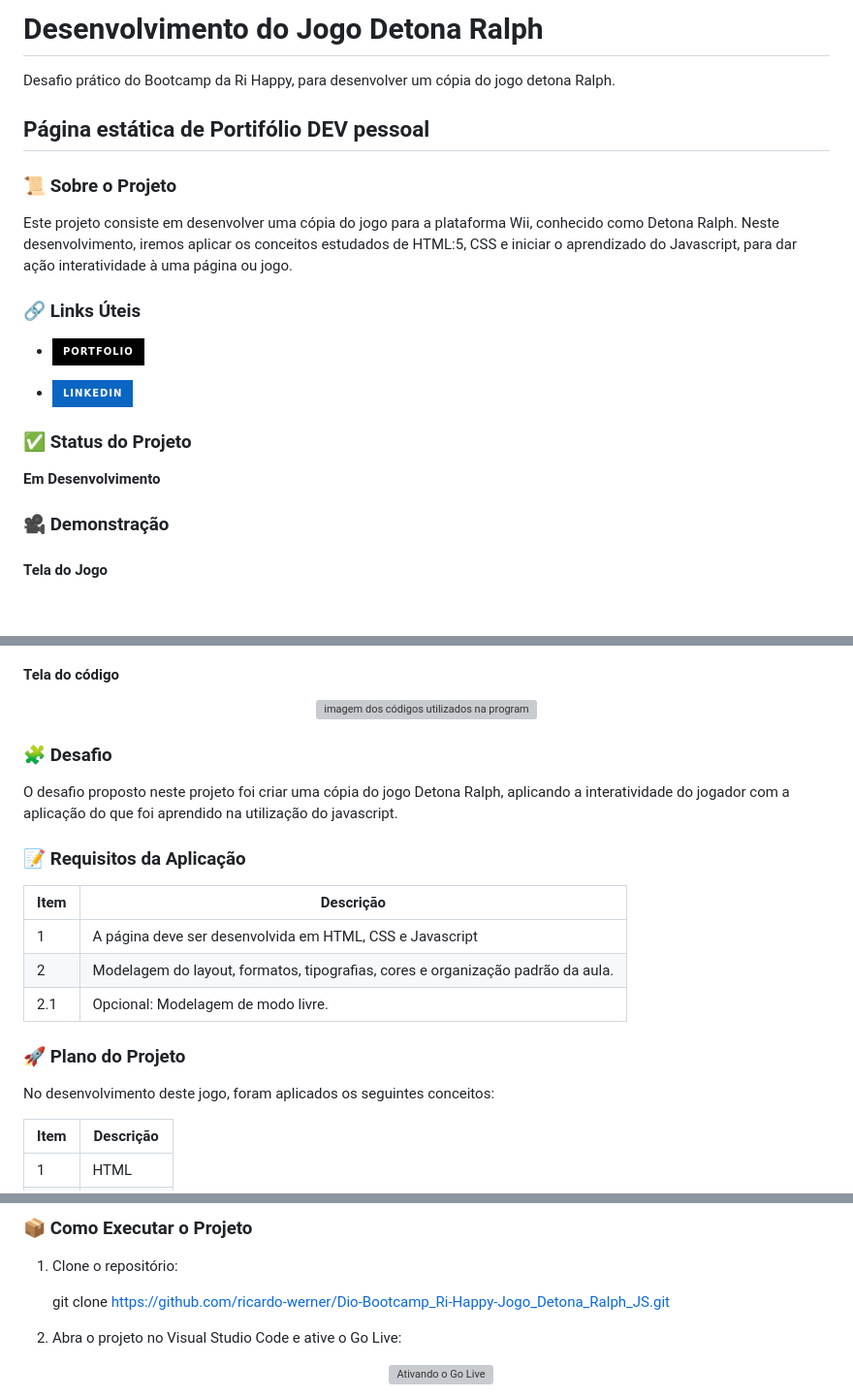
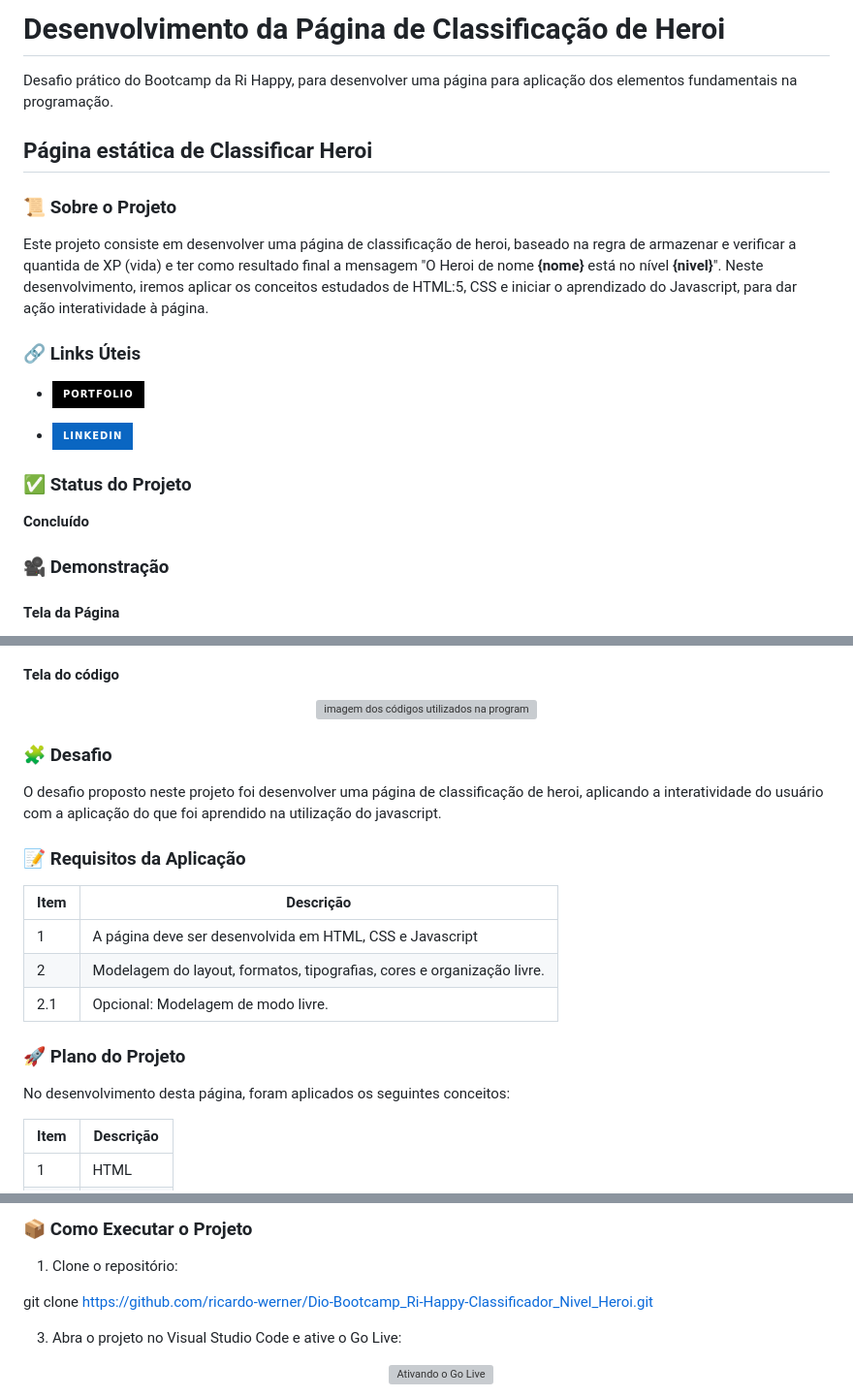
Before and after one commit to ricardo-werner/Dio-Bootcamp-Ri-Happy-Classificador_Nivel_Heroi, a Markdown page: README.md, 3 parts joined by grey strips. Shown at 97% size. GitHub-like rendering; badges without logos; blank space fills up the shorter version; grey boxes are pictures that could not be loaded.

Commit message:
docs: add informacoes e imagens no Readme.md

```diff
--- a/README.md
+++ b/README.md
@@ -1,12 +1,12 @@
-# Desenvolvimento do Jogo Detona Ralph
+# Desenvolvimento da Página de Classificação de Heroi
 
-Desafio prático do Bootcamp da Ri Happy, para desenvolver um cópia do jogo detona Ralph.
+Desafio prático do Bootcamp da Ri Happy, para desenvolver uma página para aplicação dos elementos fundamentais na programação.
 
-## Página estática de Portifólio DEV pessoal
+## Página estática de Classificar Heroi
 
 ### 📜 Sobre o Projeto
 
-Este projeto consiste em desenvolver uma cópia do jogo para a plataforma Wii, conhecido como Detona Ralph.  Neste desenvolvimento, iremos aplicar os conceitos estudados de HTML:5, CSS e iniciar o aprendizado do Javascript, para dar ação interatividade à uma página ou jogo.
+Este projeto consiste em desenvolver uma página de classificação de heroi, baseado na regra de armazenar e verificar a quantida de XP (vida) e ter como resultado final a mensagem "O Heroi de nome **{nome}** está no nível **{nivel}**".  Neste desenvolvimento, iremos aplicar os conceitos estudados de HTML:5, CSS e iniciar o aprendizado do Javascript, para dar ação interatividade à página.
 
 ### 🔗 Links Úteis
 
@@ -16,9 +16,9 @@ Este projeto consiste em desenvolver uma cópia do jogo para a plataforma Wii, c
 
 ### ✅ Status do Projeto
 
-**Em Desenvolvimento**
+**Concluído**
 
 ### 🎥 Demonstração
 
-#### Tela do Jogo
+#### Tela da Página
 <p align="center">
@@ -32,20 +32,20 @@ Este projeto consiste em desenvolver uma cópia do jogo para a plataforma Wii, c
 
 ### 🧩 Desafio
 
-O desafio proposto neste projeto foi criar uma cópia do jogo Detona Ralph, aplicando a interatividade do jogador com a aplicação do que foi aprendido na utilização do javascript.
+O desafio proposto neste projeto foi desenvolver uma página de classificação de heroi, aplicando a interatividade do usuário com a aplicação do que foi aprendido na utilização do javascript.
 
 ### 📝 Requisitos da Aplicação
 
 | Item  | Descrição                                                                       |
 |-------|---------------------------------------------------------------------------------|
 |  1    | A página deve ser desenvolvida em HTML, CSS e Javascript                        |
-|  2    | Modelagem do layout, formatos, tipografias, cores e organização padrão da aula. |
+|  2    | Modelagem do layout, formatos, tipografias, cores e organização livre.          |
 |  2.1  | Opcional: Modelagem de modo livre.                                              |
 
 
 ### 🚀 Plano do Projeto
 
-No desenvolvimento deste jogo, foram aplicados os seguintes conceitos:
+No desenvolvimento desta página, foram aplicados os seguintes conceitos:
 
 | Item  | Descrição                                   |
 |-------|---------------------------------------------|
@@ -70,7 +70,7 @@ Desenvolver este projeto foi mais um passo no meu desenvolvimento na arte da pro
 
 1. Clone o repositório:
 
-   git clone https://github.com/ricardo-werner/Dio-Bootcamp_Ri-Happy-Jogo_Detona_Ralph_JS.git
+  git clone https://github.com/ricardo-werner/Dio-Bootcamp_Ri-Happy-Classificador_Nivel_Heroi.git
 
 3. Abra o projeto no Visual Studio Code e ative o Go Live:
 
```
Also changed, not shown: other parts of README.md (+2 -2 lines).
